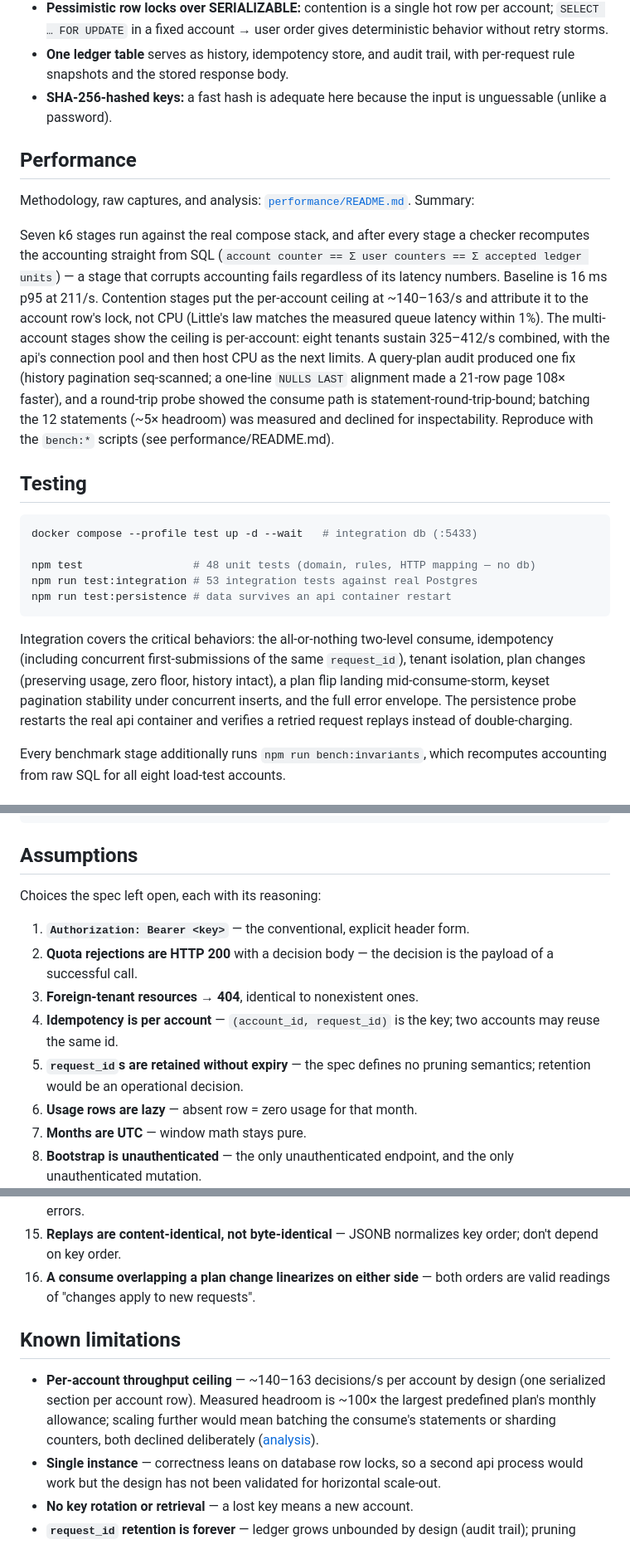
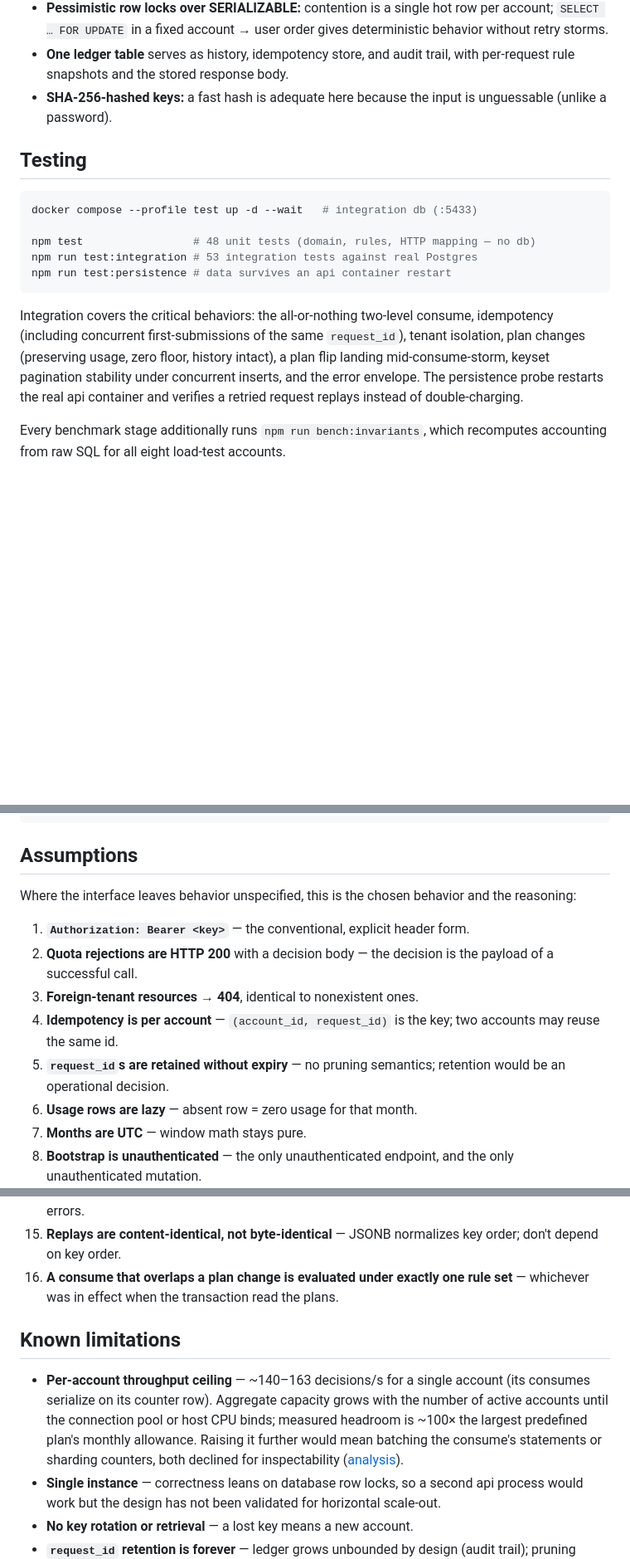
Before and after one commit to JihadNihadAwad/Usage-Quota-Service-FTS, a Markdown page: README.md, 3 parts joined by grey strips. Shown at 83% size. Rendered like a GitHub page; blank space fills up the shorter version.

````diff
--- a/README.md
+++ b/README.md
@@ -370,26 +376,6 @@ answer `403 PLAN_IMMUTABLE`). Names are unique per account and scope.
 - **SHA-256-hashed keys:** a fast hash is adequate here because the input is
   unguessable (unlike a password).
 
-## Performance
-
-Methodology, raw captures, and analysis:
-[`performance/README.md`](performance/README.md). Summary:
-
-Seven k6 stages run against the real compose stack, and after every stage a
-checker recomputes the accounting straight from SQL
-(`account counter == Σ user counters == Σ accepted ledger units`) — a stage
-that corrupts accounting fails regardless of its latency numbers. Baseline is
-16 ms p95 at 211/s. Contention stages put the per-account ceiling at
-~140–163/s and attribute it to the account row's lock, not CPU (Little's law
-matches the measured queue latency within 1%). The multi-account stages show
-the ceiling is per-account: eight tenants sustain 325–412/s combined, with the
-api's connection pool and then host CPU as the next limits. A query-plan
-audit produced one fix (history pagination seq-scanned; a one-line
-`NULLS LAST` alignment made a 21-row page 108× faster), and a round-trip
-probe showed the consume path is statement-round-trip-bound; batching the 12
-statements (~5× headroom) was measured and declined for inspectability.
-Reproduce with the `bench:*` scripts (see performance/README.md).
-
 ## Testing
 
 ```bash
@@ -400,13 +386,13 @@ npm run test:integration # 53 integration tests against real Postgres
 npm run test:persistence # data survives an api container restart
 ```
 
-Integration covers the critical behaviors:
-the all-or-nothing two-level consume, idempotency (including concurrent
-first-submissions of the same `request_id`), tenant isolation, plan changes
-(preserving usage, zero floor, history intact), a plan flip landing
-mid-consume-storm, keyset pagination stability under concurrent inserts, and
-the full error envelope. The persistence probe restarts the real api container
-and verifies a retried request replays instead of double-charging.
+Integration covers the critical behaviors: the all-or-nothing two-level
+consume, idempotency (including concurrent first-submissions of the same
+`request_id`), tenant isolation, plan changes (preserving usage, zero floor,
+history intact), a plan flip landing mid-consume-storm, keyset pagination
+stability under concurrent inserts, and the error envelope. The persistence
+probe restarts the real api container and verifies a retried request replays
+instead of double-charging.
 
 Every benchmark stage additionally runs `npm run bench:invariants`, which
 recomputes accounting from raw SQL for all eight load-test accounts.
@@ -427,7 +413,8 @@ scripts/           persistence probe
 
 ## Assumptions
 
-Choices the spec left open, each with its reasoning:
+Where the interface leaves behavior unspecified, this is the chosen behavior
+and the reasoning:
 
 1. **`Authorization: Bearer <key>`** — the conventional, explicit header form.
 2. **Quota rejections are HTTP 200** with a decision body — the decision is
@@ -435,8 +422,8 @@ Choices the spec left open, each with its reasoning:
 3. **Foreign-tenant resources → 404**, identical to nonexistent ones.
 4. **Idempotency is per account** — `(account_id, request_id)` is the key; two
    accounts may reuse the same id.
-5. **`request_id`s are retained without expiry** — the spec defines no
-   pruning semantics; retention would be an operational decision.
+5. **`request_id`s are retained without expiry** — no pruning semantics;
+   retention would be an operational decision.
 6. **Usage rows are lazy** — absent row = zero usage for that month.
 7. **Months are UTC** — window math stays pure.
 8. **Bootstrap is unauthenticated** — the only unauthenticated endpoint, and
@@ -453,16 +440,18 @@ Choices the spec left open, each with its reasoning:
     requests are validation errors.
 15. **Replays are content-identical, not byte-identical** — JSONB normalizes
     key order; don't depend on key order.
-16. **A consume overlapping a plan change linearizes on either side** — both
-    orders are valid readings of "changes apply to new requests".
+16. **A consume that overlaps a plan change is evaluated under exactly one
+    rule set** — whichever was in effect when the transaction read the plans.
 
 ## Known limitations
 
-- **Per-account throughput ceiling** — ~140–163 decisions/s per account by
-  design (one serialized section per account row). Measured headroom is
-  ~100× the largest predefined plan's monthly allowance; scaling further
-  would mean batching the consume's statements or sharding counters, both
-  declined deliberately ([analysis](performance/README.md)).
+- **Per-account throughput ceiling** — ~140–163 decisions/s for a single
+  account (its consumes serialize on its counter row). Aggregate capacity
+  grows with the number of active accounts until the connection pool or host
+  CPU binds; measured headroom is ~100× the largest predefined plan's monthly
+  allowance. Raising it further would mean batching the consume's statements
+  or sharding counters, both declined for inspectability
+  ([analysis](performance/README.md)).
 - **Single instance** — correctness leans on database row locks, so a second
   api process would work but the design has not been validated for horizontal
   scale-out.
````
Also changed, not shown: other parts of README.md (+61 -55 lines), performance/README.md (+42 -41 lines).
